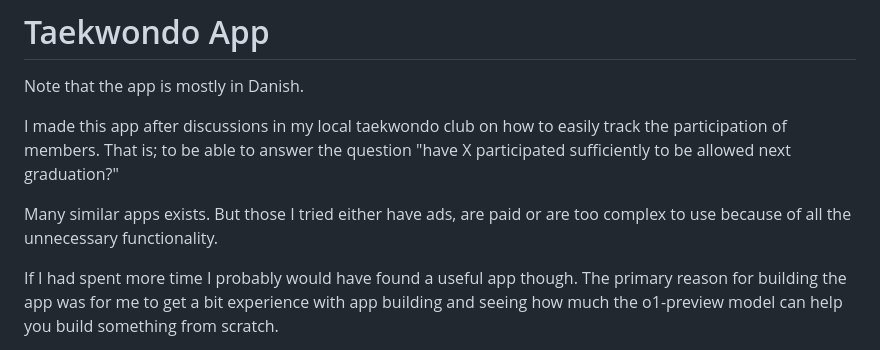
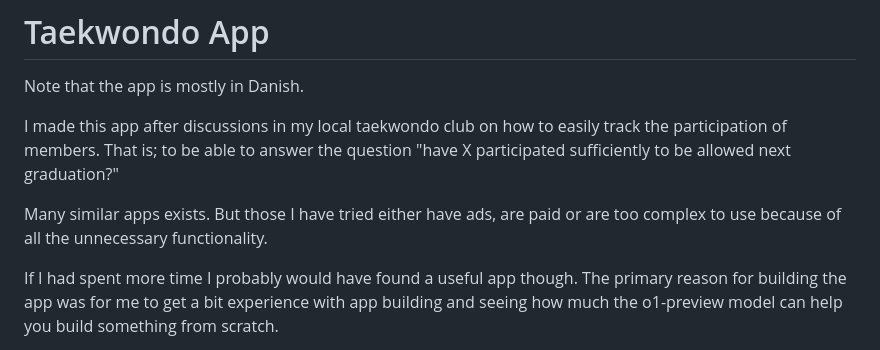
Before and after one commit to doktoren/taekwondo_app, a Markdown page: README.md, the part around the change. Rendered like a GitHub page.

```diff
--- a/README.md
+++ b/README.md
@@ -4,7 +4,7 @@ Note that the app is mostly in Danish.
 
 I made this app after discussions in my local taekwondo club on how to easily track the participation of members. That is; to be able to answer the question "have X participated sufficiently to be allowed next graduation?"
 
-Many similar apps exists. But those I tried either have ads, are paid or are too complex to use because of all the unnecessary functionality.
+Many similar apps exists. But those I have tried either have ads, are paid or are too complex to use because of all the unnecessary functionality.
 
 If I had spent more time I probably would have found a useful app though. The primary reason for building the app was for me to get a bit experience with app building and seeing how much the o1-preview model can help you build something from scratch.
 
```
